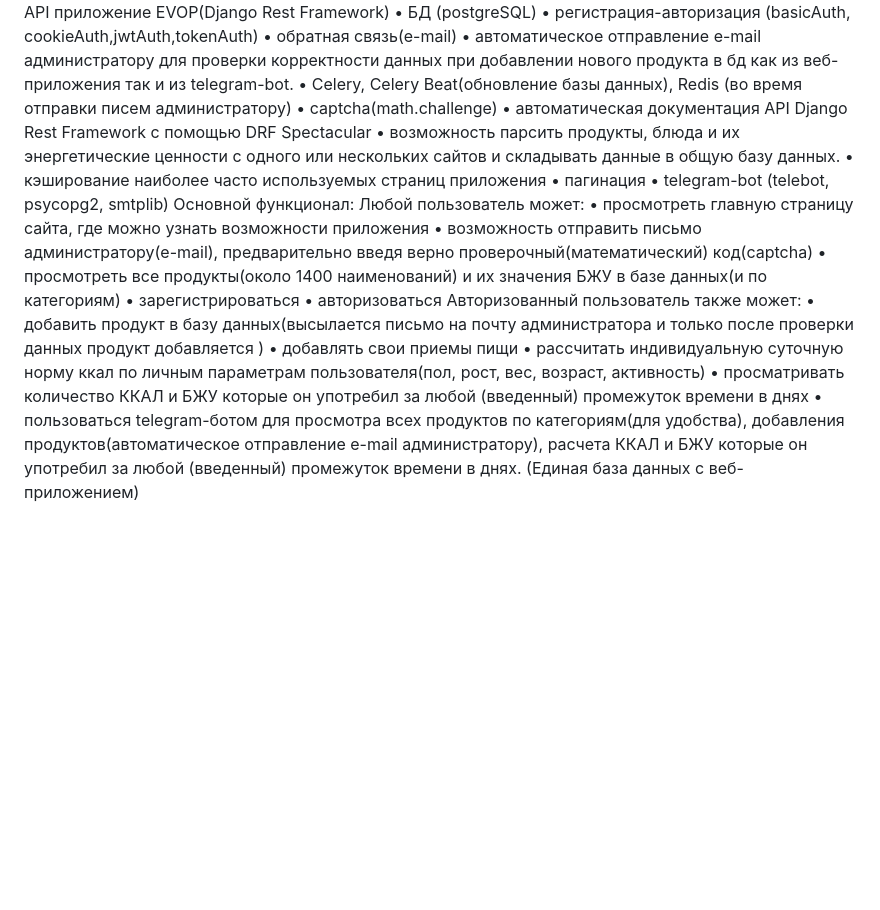
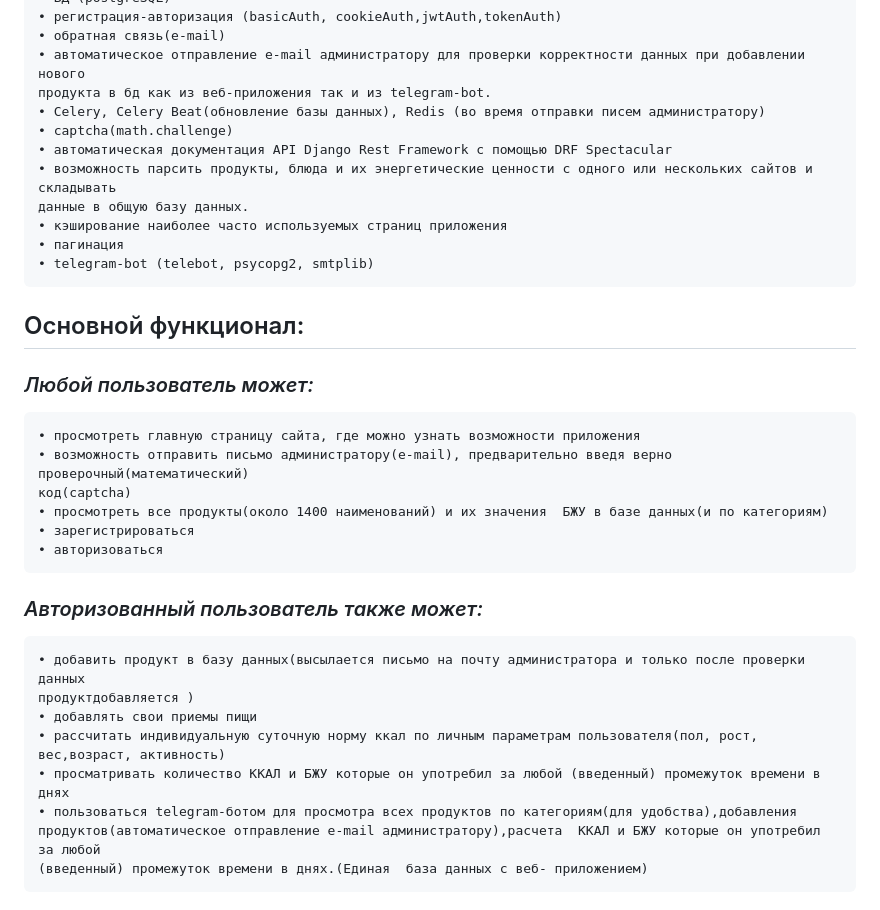
Before and after one commit to DmitryMarhalik/Py88_diplom_marhalik__energy_values, a Markdown page: README.md, the part around one of its changes. GitHub-like rendering; blank space fills up the shorter version.

```diff
--- a/README.md
+++ b/README.md
@@ -4,32 +5,30 @@
     • БД (postgreSQL)
     • регистрация-авторизация (basicAuth, cookieAuth,jwtAuth,tokenAuth)
     • обратная связь(e-mail)
-    • автоматическое отправление e-mail администратору для проверки корректности данных при добавлении нового продукта
-в бд как из веб-приложения так и из telegram-bot.
+    • автоматическое отправление e-mail администратору для проверки корректности данных при добавлении нового
+    продукта в бд как из веб-приложения так и из telegram-bot.
     • Celery, Celery Beat(обновление базы данных), Redis (во время отправки писем администратору)
     • captcha(math.challenge)
     • автоматическая документация API Django Rest Framework с помощью DRF Spectacular
     • возможность парсить продукты, блюда и их энергетические ценности с одного или нескольких сайтов и складывать
-данные в общую базу данных.
+    данные в общую базу данных.
     • кэширование наиболее часто используемыx страниц приложения
     • пагинация
     • telegram-bot (telebot, psycopg2, smtplib)
-Основной функционал:
-Любой пользователь может:
+## Основной функционал:
+### *Любой пользователь может:*
     • просмотреть главную страницу сайта, где можно узнать возможности приложения
     • возможность отправить письмо администратору(e-mail), предварительно введя верно проверочный(математический)
-код(captcha)
+    код(captcha)
     • просмотреть все продукты(около 1400 наименований) и их значения  БЖУ в базе данных(и по категориям)
     • зарегистрироваться
     • авторизоваться
-             Авторизованный пользователь также может:
-    • добавить продукт в базу данных(высылается письмо на почту администратора и только после проверки данных продукт
-добавляется )
+### *Авторизованный пользователь также может:*
+    • добавить продукт в базу данных(высылается письмо на почту администратора и только после проверки данных
+    продуктдобавляется )
     • добавлять свои приемы пищи
-    • рассчитать индивидуальную суточную норму ккал по личным параметрам пользователя(пол, рост, вес,
-возраст, активность)
+    • рассчитать индивидуальную суточную норму ккал по личным параметрам пользователя(пол, рост, вес,возраст, активность)
     • просматривать количество ККАЛ и БЖУ которые он употребил за любой (введенный) промежуток времени в днях
-    • пользоваться telegram-ботом для просмотра всех продуктов по категориям(для удобства),
-добавления продуктов(автоматическое отправление e-mail администратору),
-расчета  ККАЛ и БЖУ которые он употребил за любой (введенный) промежуток времени в днях.
-(Единая  база данных c веб- приложением)
+    • пользоваться telegram-ботом для просмотра всех продуктов по категориям(для удобства),добавления
+    продуктов(автоматическое отправление e-mail администратору),расчета  ККАЛ и БЖУ которые он употребил за любой
+    (введенный) промежуток времени в днях.(Единая  база данных c веб- приложением)
```
Also changed, not shown: other parts of README.md (+2 -1 lines).
